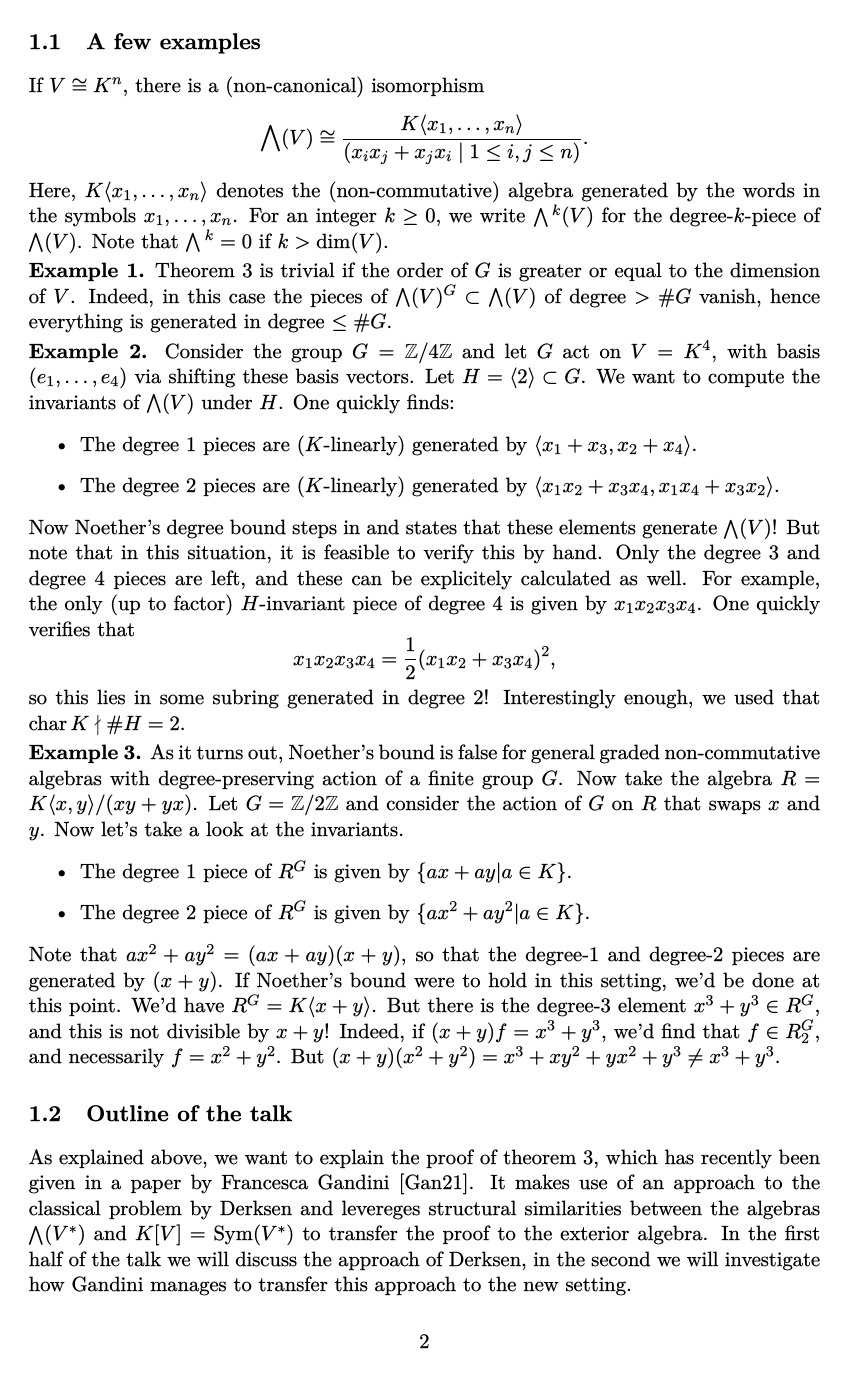
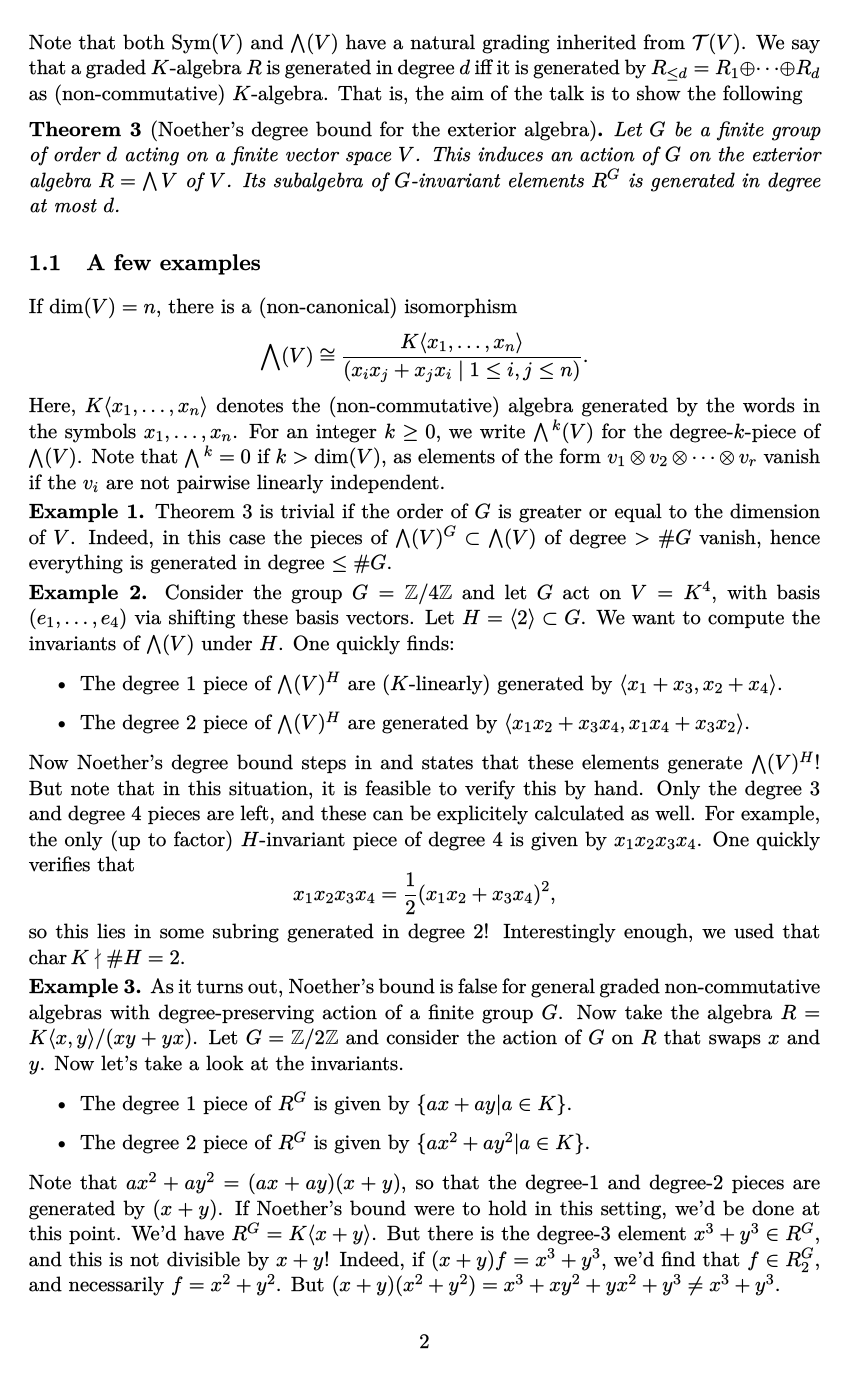
Before and after one commit to mvconsbruch/FinGrpRep, a LaTeX document (main.tex, which reads Intro/Intro.tex): page 2 of 9 before the commit and page 2 of 10 after it. The pictures show the PDF file main.pdf that the author committed with the source.

Commit message:
minor fixes

```diff
--- a/Intro/Intro.tex
+++ b/Intro/Intro.tex
@@ -40,8 +40,13 @@ Perhaps we should recall the definition of the exterior algebra.
     The \emph{exterior algebra} $\bigwedge(V)$ is the universal anti-commutative
     algebra under $\cT(V)$, which is
     \begin{equation*}
-        \bigwedge(V) = \cT(V)/(v \otimes w + w\otimes v \mid v,w \in V).
+        \bigwedge(V) = \cT(V)/(v \otimes v \mid v \in V).
     \end{equation*}
+    If the characteristic of $K$ is not equal to two, we have
+    \begin{equation*}
+        \bigwedge(V) \cong \cT(V)/(v \otimes w + w \otimes v \mid v,w \in V),
+    \end{equation*}
+    which is convenient for calculations.
 \end{defi}
 
 Note that both $\Sym(V)$ and $\bigwedge(V)$ have a natural grading inherited from
@@ -58,7 +63,7 @@ $K$-algebra.  That is, the aim of the talk is to show the following
 
 \subsection{A few examples} % (fold)
 \label{sub:Some examples}
-If $V \cong K^n$, there is a (non-canonical) isomorphism
+If $\dim(V) = n$, there is a (non-canonical) isomorphism
 \begin{equation*}
     \bigwedge(V) \cong \frac{K\langle x_1, \dots, x_n \rangle}{(x_i x_j + x_j
     x_i \mid 1 \leq i,j \leq n)}.
@@ -66,7 +71,9 @@ If $V \cong K^n$, there is a (non-canonical) isomorphism
 Here, $K\langle x_1, \dots, x_n \rangle$ denotes the (non-commutative) algebra generated
 by the words in the symbols $x_1, \dots, x_n$.
 For an integer $k \geq 0$, we write $\bigwedge{}^k(V)$ for the degree-$k$-piece of
-$\bigwedge(V)$. Note that $\bigwedge{}^k = 0$ if $k > \dim(V)$.
+$\bigwedge(V)$. Note that $\bigwedge{}^k = 0$ if $k > \dim(V)$, as elements of
+the form $v_1 \otimes v_2 \otimes \dots \otimes v_r$ vanish if the $v_i$ are not
+pairwise linearly independent.
 
 \textbf{Example 1.} Theorem \ref{thm:mainthm} is trivial if the order of $G$ is greater
 or equal to the dimension of $V$. Indeed, in this case the pieces of
@@ -78,13 +85,13 @@ $V = K^4$, with basis $(e_1, \dots, e_4)$ via shifting these basis vectors.
 Let $H = \langle 2 \rangle \subset G$. We want to compute the invariants of
 $\bigwedge(V)$ under $H$. One quickly finds:
 \begin{itemize}
-    \item The degree $1$ pieces are ($K$-linearly) generated by $\langle x_1 +
+    \item The degree $1$ piece of $\bigwedge(V)^H$ is ($K$-linearly) generated by $\langle x_1 +
         x_3, x_2 + x_4 \rangle$.
-    \item The degree $2$ pieces are ($K$-linearly) generated by $\langle x_1
-        x_2 + x_3x_4 , x_1 x_4 + x_3x_2\rangle.$
+    \item The degree $2$ piece of $\bigwedge(V)^H$ is
+        generated by $\langle x_1 x_2 + x_3x_4 , x_1 x_4 + x_3x_2\rangle.$
 \end{itemize}
 Now Noether's degree bound steps in and states that these elements generate
-$\bigwedge(V)$! But note that in this situation, it is feasible to verify this
+$\bigwedge(V)^H$! But note that in this situation, it is feasible to verify this
 by hand. Only the degree $3$ and degree $4$ pieces are left, and these can be
 explicitely calculated as well. For example, the only (up to factor)
 $H$-invariant piece of degree $4$ is given by $x_1 x_2 x_3 x_4$. One quickly
```
Also changed, not shown: Transposing/Transposing.tex (+1 -1 lines), main.pdf.
